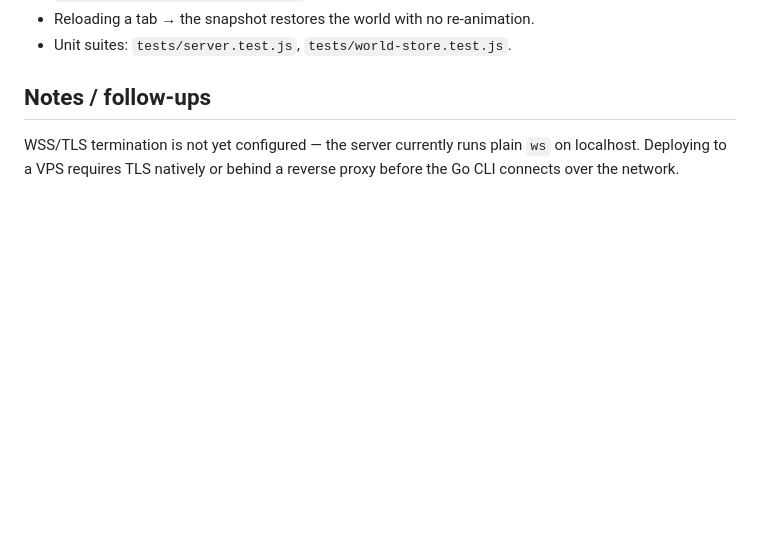
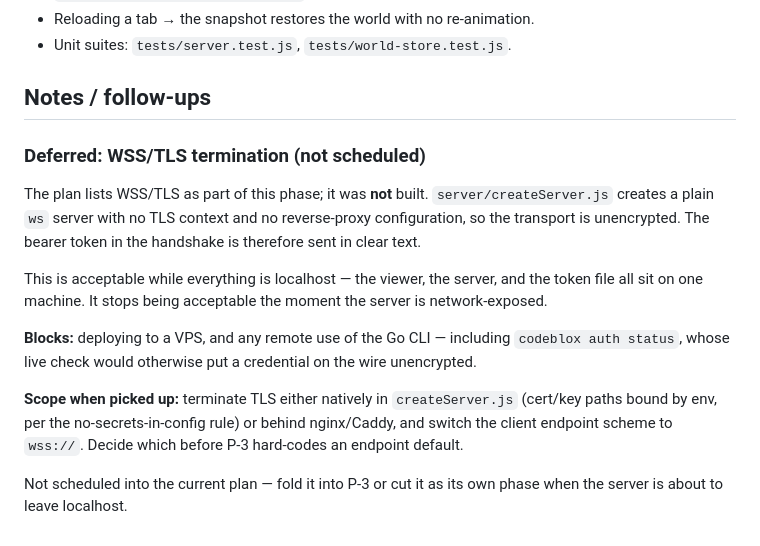
Before and after one commit to teocci/vite-codebox, a Markdown page: docs/phases/phase-2.md, the part around the change. Rendered like a GitHub page; blank space fills up the shorter version.

Commit message:
docs(phase-2): record deferred WSS/TLS termination as a follow-up

```diff
--- a/docs/phases/phase-2.md
+++ b/docs/phases/phase-2.md
@@ -62,6 +62,21 @@ together via `concurrently`.
 
 ## Notes / follow-ups
 
-WSS/TLS termination is not yet configured — the server currently runs plain `ws` on localhost.
-Deploying to a VPS requires TLS natively or behind a reverse proxy before the Go CLI connects over
-the network.
+### Deferred: WSS/TLS termination (not scheduled)
+
+The plan lists WSS/TLS as part of this phase; it was **not** built. `server/createServer.js`
+creates a plain `ws` server with no TLS context and no reverse-proxy configuration, so the
+transport is unencrypted. The bearer token in the handshake is therefore sent in clear text.
+
+This is acceptable while everything is localhost — the viewer, the server, and the token file all
+sit on one machine. It stops being acceptable the moment the server is network-exposed.
+
+**Blocks:** deploying to a VPS, and any remote use of the Go CLI — including `codeblox auth status`,
+whose live check would otherwise put a credential on the wire unencrypted.
+
+**Scope when picked up:** terminate TLS either natively in `createServer.js` (cert/key paths bound
+by env, per the no-secrets-in-config rule) or behind nginx/Caddy, and switch the client endpoint
+scheme to `wss://`. Decide which before P-3 hard-codes an endpoint default.
+
+Not scheduled into the current plan — fold it into P-3 or cut it as its own phase when the server
+is about to leave localhost.
```
